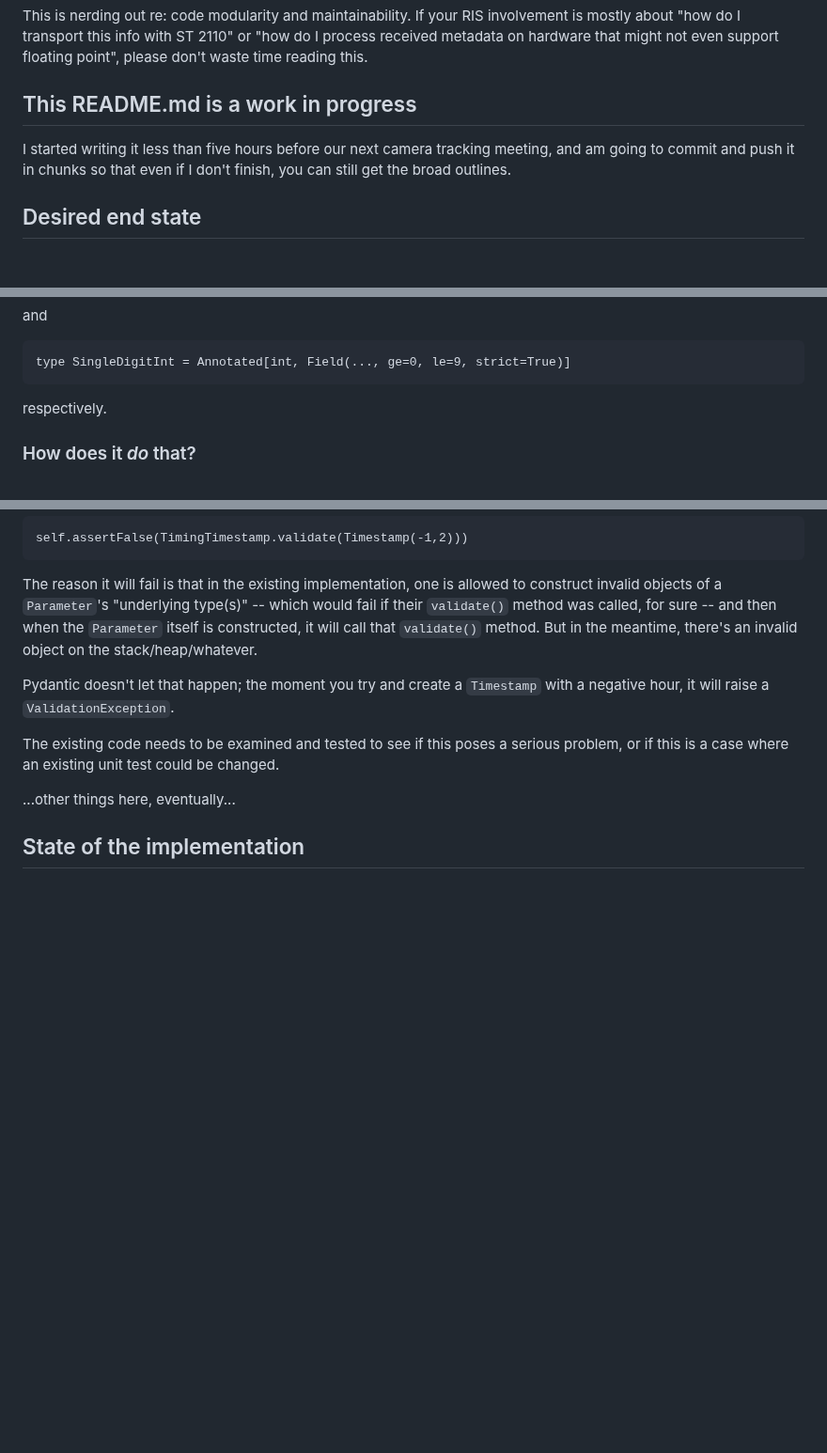
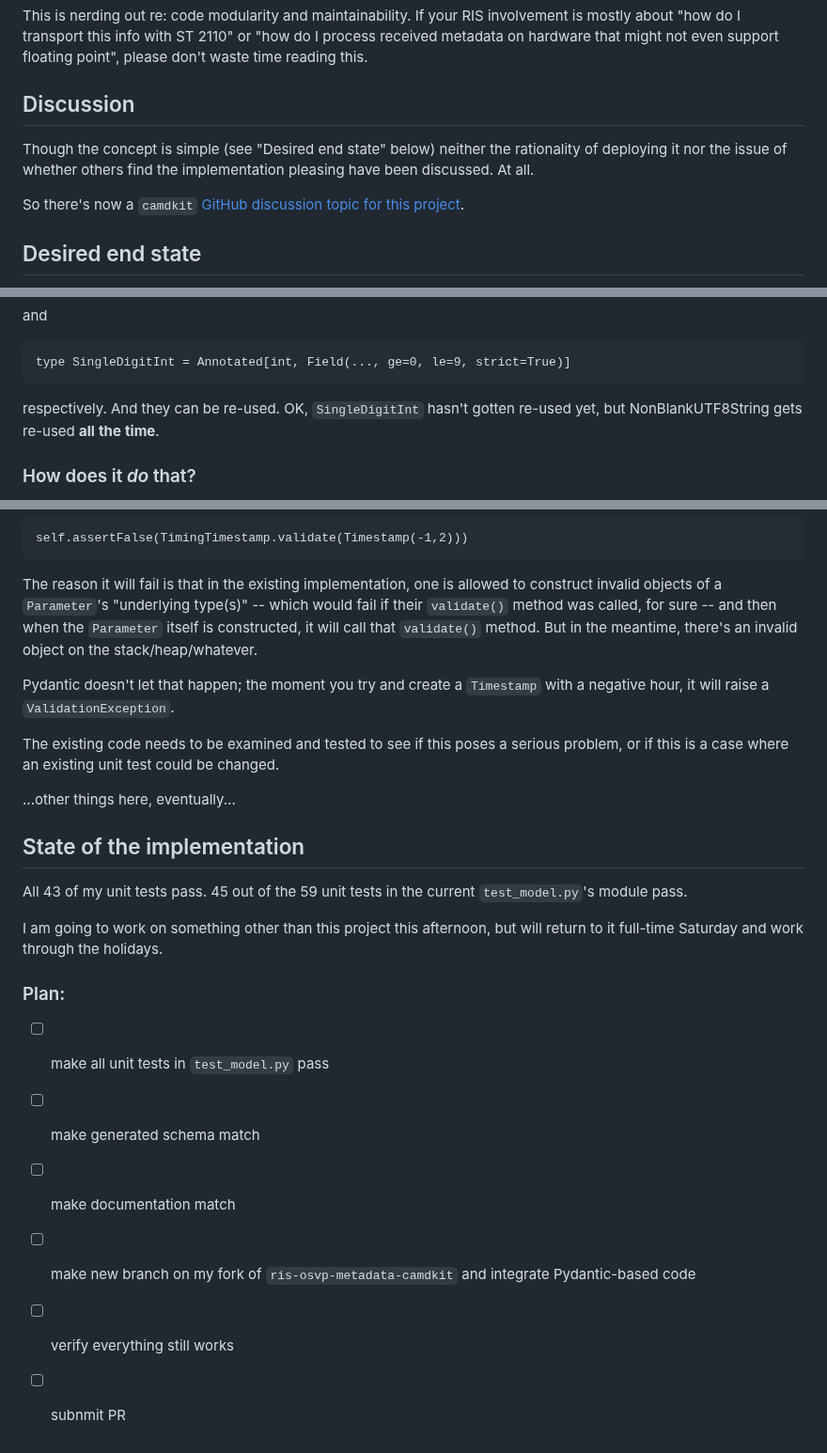
Before and after one commit to JGoldstone/pydantic-tests, a Markdown page: README.md, 3 parts joined by grey strips. Shown at 94% size. GitHub-like rendering; blank space fills up the shorter version.

Commit message:
Push final changes before lunch and meeting.

````diff
--- a/README.md
+++ b/README.md
@@ -7,10 +7,12 @@ involvement is mostly about "how do I transport this info with ST 2110"
 or "how do I process received metadata on hardware that might not even
 support floating point", please don't waste time reading this.
 
-## This README.md is a work in progress
-I started writing it less than five hours before our next camera tracking
-meeting, and am going to commit and push it in chunks so that even if I
-don't finish, you can still get the broad outlines.
+## Discussion
+Though the concept is simple (see "Desired end state" below) neither the
+rationality of deploying it nor the issue of whether others find the
+implementation pleasing have been discussed. At all.
+
+So there's now a `camdkit` [GitHub discussion topic for this project](https://github.com/SMPTE/ris-osvp-metadata-camdkit/discussions/141).
 
 ## Desired end state
 All code built on the current `framework.py` and `model.py` "just works",
@@ -353,7 +355,8 @@ and
 ```angular2html
 type SingleDigitInt = Annotated[int, Field(..., ge=0, le=9, strict=True)]
 ```
-respectively.
+respectively. And they can be re-used. OK, `SingleDigitInt` hasn't gotten re-used
+yet, but NonBlankUTF8String gets re-used **all** **the** **time**.
 
 ### How does it _do_ that?
 
@@ -412,3 +415,17 @@ be changed.
 ...other things here, eventually...
 
 ## State of the implementation
+
+All 43 of my unit tests pass. 45 out of the 59 unit tests in the current
+`test_model.py`'s module pass.
+
+I am going to work on something other than this project this afternoon, but
+will return to it full-time Saturday and work through the holidays.
+
+### Plan:
+- [ ] make all unit tests in `test_model.py` pass
+- [ ] make generated schema match
+- [ ] make documentation match
+- [ ] make new branch on my fork of `ris-osvp-metadata-camdkit` and integrate Pydantic-based code
+- [ ] verify everything still works
+- [ ] subnmit PR
````
